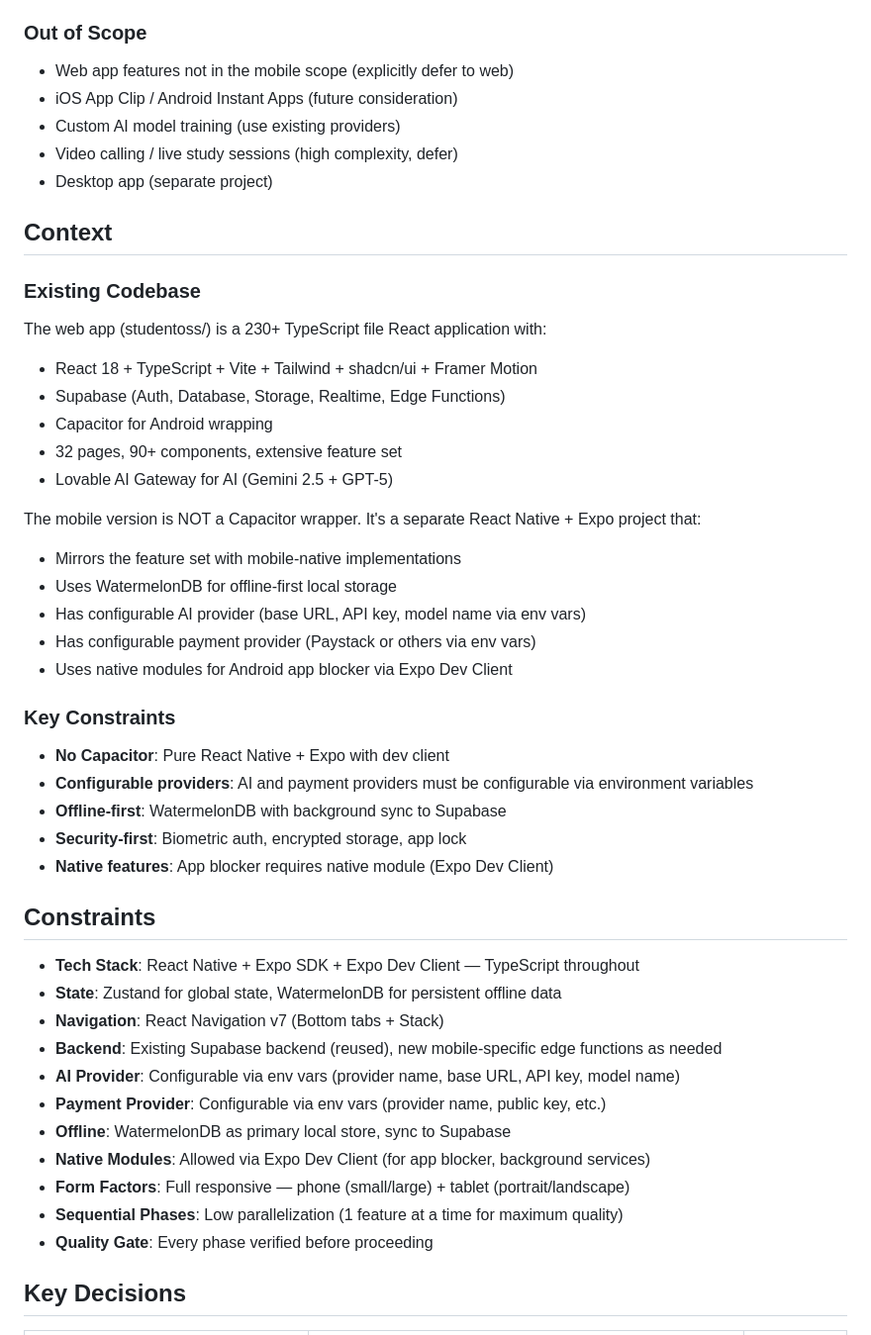
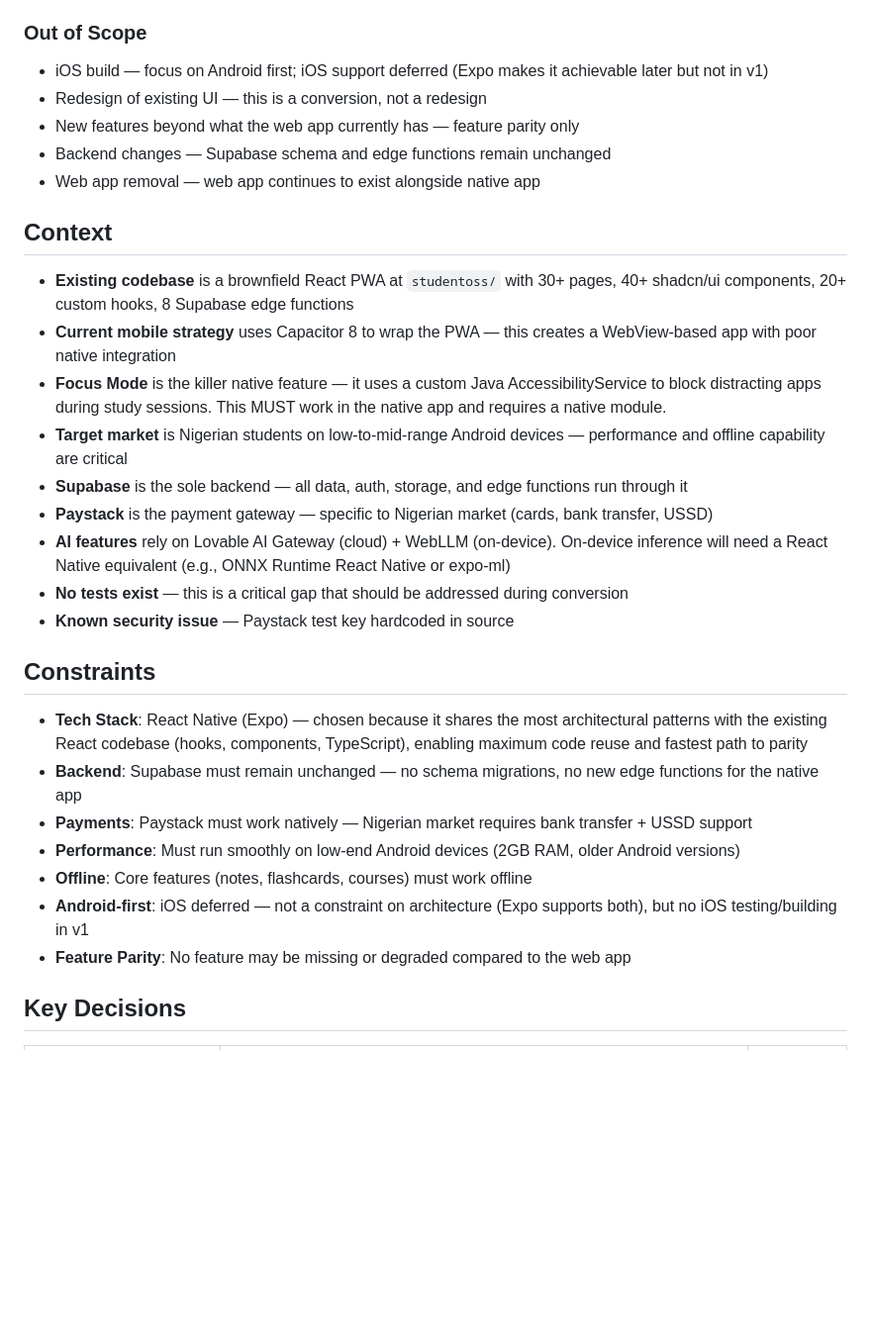
Before and after one commit to Darknivht/StudentOs-Mobile, a Markdown page: .planning/PROJECT.md, the part around one of its changes. Shown at 99% size. Rendered like a GitHub page; blank space fills up the shorter version.

```diff
--- a/.planning/PROJECT.md
+++ b/.planning/PROJECT.md
@@ -239,49 +44,33 @@ A student's complete learning operating system that works everywhere — on the
 
 ### Out of Scope
 
-- Web app features not in the mobile scope (explicitly defer to web)
-- iOS App Clip / Android Instant Apps (future consideration)
-- Custom AI model training (use existing providers)
-- Video calling / live study sessions (high complexity, defer)
-- Desktop app (separate project)
+- iOS build — focus on Android first; iOS support deferred (Expo makes it achievable later but not in v1)
+- Redesign of existing UI — this is a conversion, not a redesign
+- New features beyond what the web app currently has — feature parity only
+- Backend changes — Supabase schema and edge functions remain unchanged
+- Web app removal — web app continues to exist alongside native app
 
 ## Context
 
-### Existing Codebase
-The web app (studentoss/) is a 230+ TypeScript file React application with:
-- React 18 + TypeScript + Vite + Tailwind + shadcn/ui + Framer Motion
-- Supabase (Auth, Database, Storage, Realtime, Edge Functions)
-- Capacitor for Android wrapping
-- 32 pages, 90+ components, extensive feature set
-- Lovable AI Gateway for AI (Gemini 2.5 + GPT-5)
-
-The mobile version is NOT a Capacitor wrapper. It's a separate React Native + Expo project that:
-- Mirrors the feature set with mobile-native implementations
-- Uses WatermelonDB for offline-first local storage
-- Has configurable AI provider (base URL, API key, model name via env vars)
-- Has configurable payment provider (Paystack or others via env vars)
-- Uses native modules for Android app blocker via Expo Dev Client
-
-### Key Constraints
-- **No Capacitor**: Pure React Native + Expo with dev client
-- **Configurable providers**: AI and payment providers must be configurable via environment variables
-- **Offline-first**: WatermelonDB with background sync to Supabase
-- **Security-first**: Biometric auth, encrypted storage, app lock
-- **Native features**: App blocker requires native module (Expo Dev Client)
+- **Existing codebase** is a brownfield React PWA at `studentoss/` with 30+ pages, 40+ shadcn/ui components, 20+ custom hooks, 8 Supabase edge functions
+- **Current mobile strategy** uses Capacitor 8 to wrap the PWA — this creates a WebView-based app with poor native integration
+- **Focus Mode** is the killer native feature — it uses a custom Java AccessibilityService to block distracting apps during study sessions. This MUST work in the native app and requires a native module.
+- **Target market** is Nigerian students on low-to-mid-range Android devices — performance and offline capability are critical
+- **Supabase** is the sole backend — all data, auth, storage, and edge functions run through it
+- **Paystack** is the payment gateway — specific to Nigerian market (cards, bank transfer, USSD)
+- **AI features** rely on Lovable AI Gateway (cloud) + WebLLM (on-device). On-device inference will need a React Native equivalent (e.g., ONNX Runtime React Native or expo-ml)
+- **No tests exist** — this is a critical gap that should be addressed during conversion
+- **Known security issue** — Paystack test key hardcoded in source
 
 ## Constraints
 
-- **Tech Stack**: React Native + Expo SDK + Expo Dev Client — TypeScript throughout
-- **State**: Zustand for global state, WatermelonDB for persistent offline data
-- **Navigation**: React Navigation v7 (Bottom tabs + Stack)
-- **Backend**: Existing Supabase backend (reused), new mobile-specific edge functions as needed
-- **AI Provider**: Configurable via env vars (provider name, base URL, API key, model name)
-- **Payment Provider**: Configurable via env vars (provider name, public key, etc.)
-- **Offline**: WatermelonDB as primary local store, sync to Supabase
-- **Native Modules**: Allowed via Expo Dev Client (for app blocker, background services)
-- **Form Factors**: Full responsive — phone (small/large) + tablet (portrait/landscape)
-- **Sequential Phases**: Low parallelization (1 feature at a time for maximum quality)
-- **Quality Gate**: Every phase verified before proceeding
+- **Tech Stack**: React Native (Expo) — chosen because it shares the most architectural patterns with the existing React codebase (hooks, components, TypeScript), enabling maximum code reuse and fastest path to parity
+- **Backend**: Supabase must remain unchanged — no schema migrations, no new edge functions for the native app
+- **Payments**: Paystack must work natively — Nigerian market requires bank transfer + USSD support
+- **Performance**: Must run smoothly on low-end Android devices (2GB RAM, older Android versions)
+- **Offline**: Core features (notes, flashcards, courses) must work offline
+- **Android-first**: iOS deferred — not a constraint on architecture (Expo supports both), but no iOS testing/building in v1
+- **Feature Parity**: No feature may be missing or degraded compared to the web app
 
 ## Key Decisions
 
```
Also changed, not shown: other parts of .planning/PROJECT.md (+52 -237 lines).
